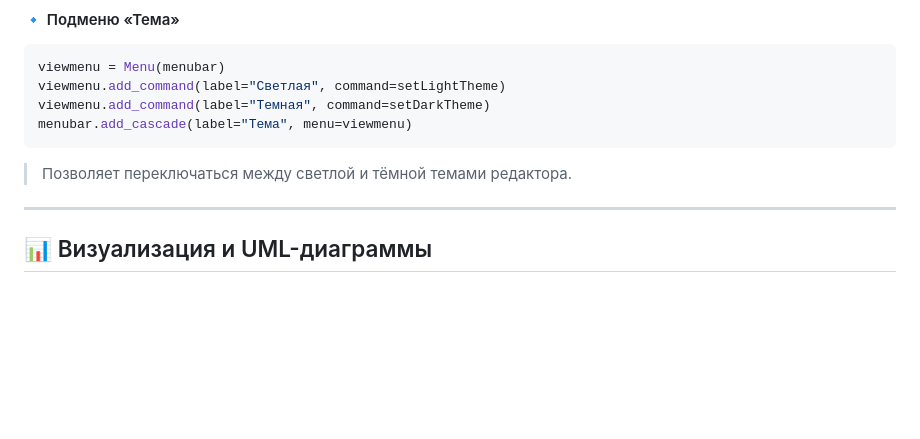
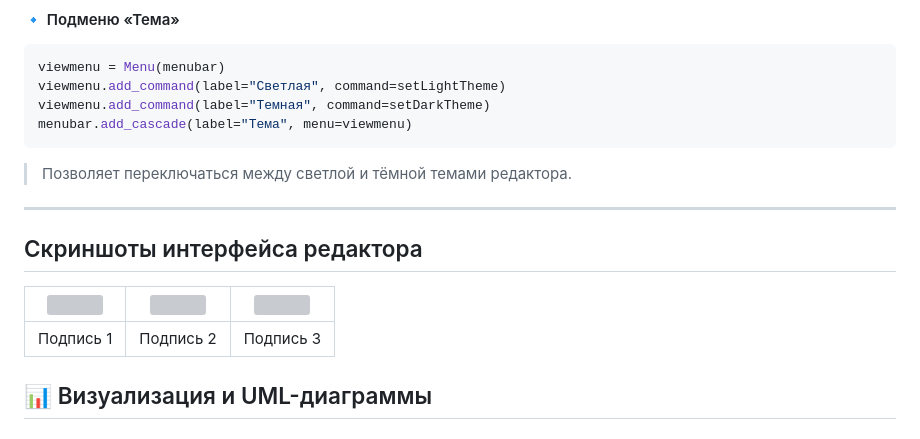
Before and after one commit to sasha-swift/practice-exmp, a Markdown page: docs/README.md, the part around the change. Drawn GitHub-style; blank space fills up the shorter version; grey boxes are pictures that could not be loaded.

````diff
--- a/docs/README.md
+++ b/docs/README.md
@@ -264,6 +264,16 @@ menubar.add_cascade(label="Тема", menu=viewmenu)
 ```
 > Позволяет переключаться между светлой и тёмной темами редактора.
 ---
+
+
+
+
+## Скриншоты интерфейса редактора
+
+| ![](images/pic1.png) | ![](images/pic2.png) | ![](images/pic3.png) |
+|----------------------|----------------------|----------------------|
+| Подпись 1            | Подпись 2            | Подпись 3            |
+
 
 
 
````
